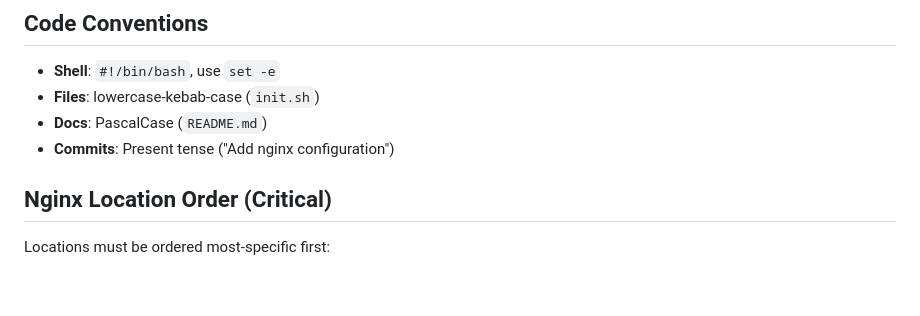
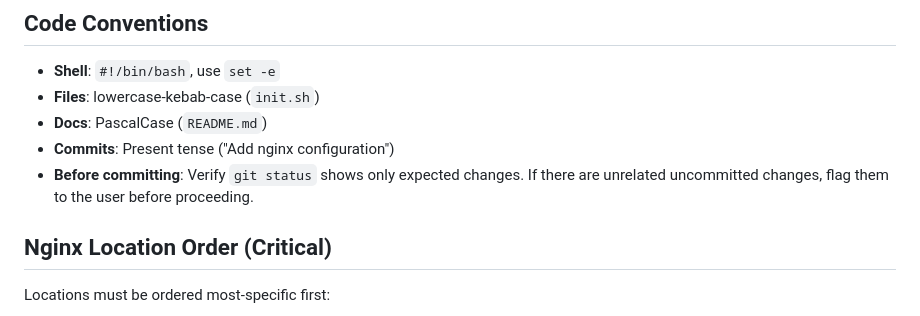
Before and after one commit to SkyNetCMS/SkyNetCMS, a Markdown page: AGENTS.md, the part around the change. GitHub-like rendering; blank space fills up the shorter version.

Commit message:
Add commit verification rule to AGENTS.md

```diff
--- a/AGENTS.md
+++ b/AGENTS.md
@@ -49,6 +49,7 @@ templates/default/ # Initial site template → /data/website/
 - **Files**: lowercase-kebab-case (`init.sh`)
 - **Docs**: PascalCase (`README.md`)
 - **Commits**: Present tense ("Add nginx configuration")
+- **Before committing**: Verify `git status` shows only expected changes. If there are unrelated uncommitted changes, flag them to the user before proceeding.
 
 ## Nginx Location Order (Critical)
 
```
